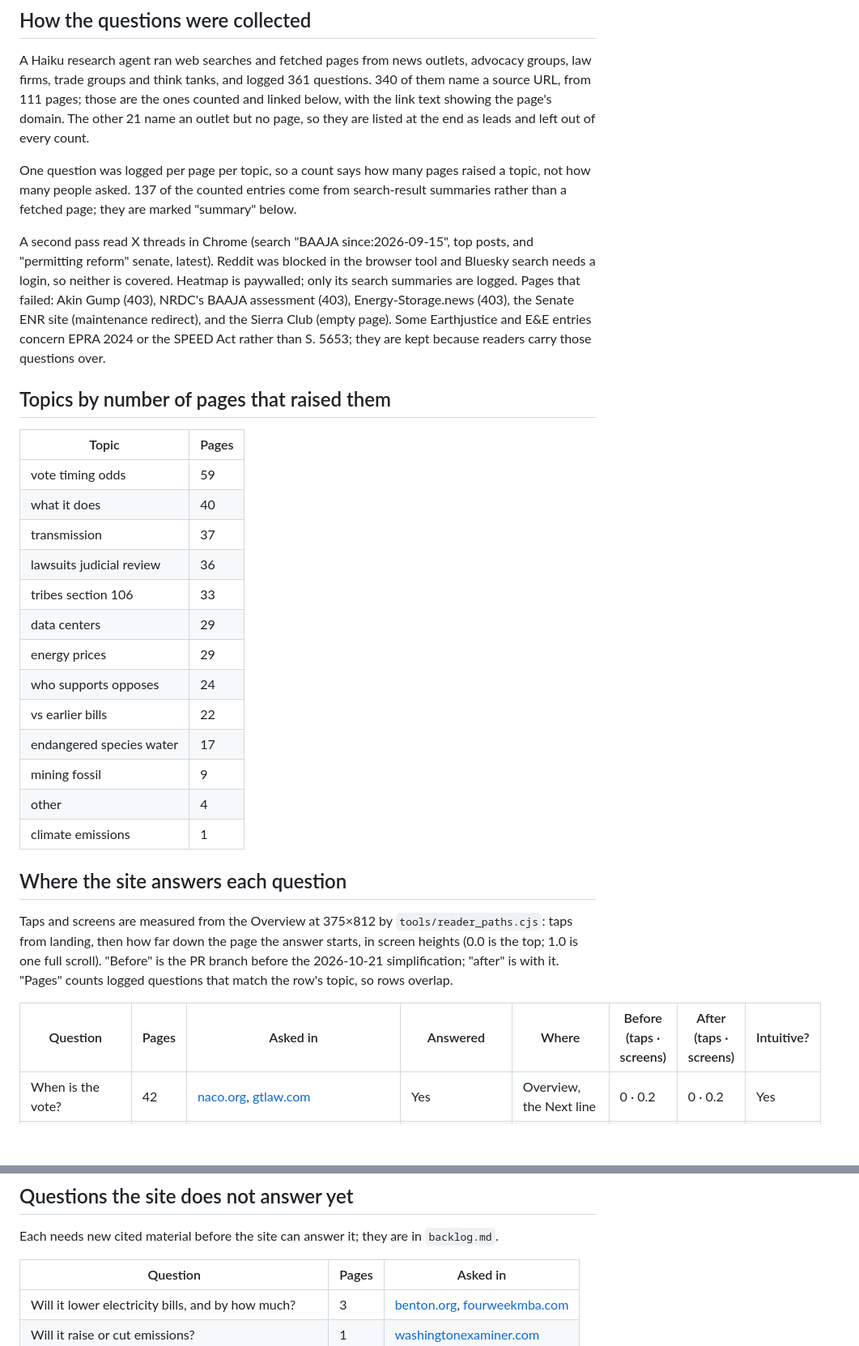
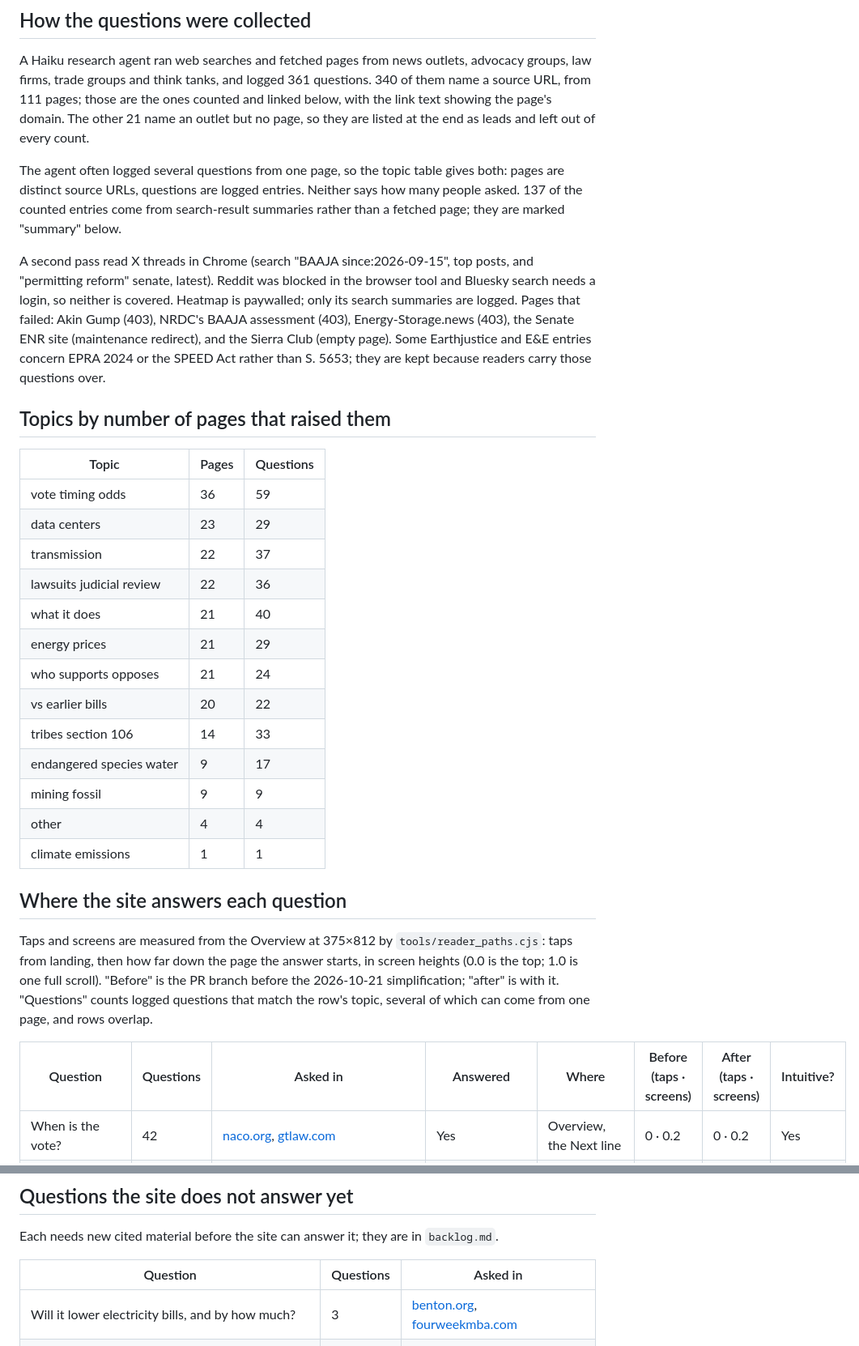
Before and after one commit to pranava0x0/permittingreform, a Markdown page: docs/reader-questions.md, 2 parts joined by grey strips. Shown at 81% size. Rendered like a GitHub page; blank space fills up the shorter version.

Commit message:
Count reader-question pages as distinct URLs, and fix a Congress.gov link
The topic table said pages but counted logged questions, and one page
often produced several. It now shows both: distinct source URLs per
topic and logged questions. The per-question tables call their column
Questions. The EPRA 2024 bill-text link loses a trailing semicolon.

```diff
--- a/docs/reader-questions.md
+++ b/docs/reader-questions.md
@@ -6,33 +6,33 @@ What people ask and argue about the Bipartisan American Affordability and Jobs A
 
 A Haiku research agent ran web searches and fetched pages from news outlets, advocacy groups, law firms, trade groups and think tanks, and logged 361 questions. 340 of them name a source URL, from 111 pages; those are the ones counted and linked below, with the link text showing the page's domain. The other 21 name an outlet but no page, so they are listed at the end as leads and left out of every count.
 
-One question was logged per page per topic, so a count says how many pages raised a topic, not how many people asked. 137 of the counted entries come from search-result summaries rather than a fetched page; they are marked "summary" below.
+The agent often logged several questions from one page, so the topic table gives both: pages are distinct source URLs, questions are logged entries. Neither says how many people asked. 137 of the counted entries come from search-result summaries rather than a fetched page; they are marked "summary" below.
 
 A second pass read X threads in Chrome (search "BAAJA since:2026-09-15", top posts, and "permitting reform" senate, latest). Reddit was blocked in the browser tool and Bluesky search needs a login, so neither is covered. Heatmap is paywalled; only its search summaries are logged. Pages that failed: Akin Gump (403), NRDC's BAAJA assessment (403), Energy-Storage.news (403), the Senate ENR site (maintenance redirect), and the Sierra Club (empty page). Some Earthjustice and E&E entries concern EPRA 2024 or the SPEED Act rather than S. 5653; they are kept because readers carry those questions over.
 
 ## Topics by number of pages that raised them
 
-| Topic | Pages |
-|---|---|
-| vote timing odds | 59 |
-| what it does | 40 |
-| transmission | 37 |
-| lawsuits judicial review | 36 |
-| tribes section 106 | 33 |
-| data centers | 29 |
-| energy prices | 29 |
-| who supports opposes | 24 |
-| vs earlier bills | 22 |
-| endangered species water | 17 |
-| mining fossil | 9 |
-| other | 4 |
-| climate emissions | 1 |
+| Topic | Pages | Questions |
+|---|---|---|
+| vote timing odds | 36 | 59 |
+| data centers | 23 | 29 |
+| transmission | 22 | 37 |
+| lawsuits judicial review | 22 | 36 |
+| what it does | 21 | 40 |
+| energy prices | 21 | 29 |
+| who supports opposes | 21 | 24 |
+| vs earlier bills | 20 | 22 |
+| tribes section 106 | 14 | 33 |
+| endangered species water | 9 | 17 |
+| mining fossil | 9 | 9 |
+| other | 4 | 4 |
+| climate emissions | 1 | 1 |
 
 ## Where the site answers each question
 
-Taps and screens are measured from the Overview at 375×812 by `tools/reader_paths.cjs`: taps from landing, then how far down the page the answer starts, in screen heights (0.0 is the top; 1.0 is one full scroll). "Before" is the PR branch before the 2026-10-21 simplification; "after" is with it. "Pages" counts logged questions that match the row's topic, so rows overlap.
+Taps and screens are measured from the Overview at 375×812 by `tools/reader_paths.cjs`: taps from landing, then how far down the page the answer starts, in screen heights (0.0 is the top; 1.0 is one full scroll). "Before" is the PR branch before the 2026-10-21 simplification; "after" is with it. "Questions" counts logged questions that match the row's topic, several of which can come from one page, and rows overlap.
 
-| Question | Pages | Asked in | Answered | Where | Before (taps · screens) | After (taps · screens) | Intuitive? |
+| Question | Questions | Asked in | Answered | Where | Before (taps · screens) | After (taps · screens) | Intuitive? |
 |---|---|---|---|---|---|---|---|
 | When is the vote? | 42 | [naco.org](https://www.naco.org/resource/bipartisan-american-affordability-and-jobs-act-2026-permitting-reform-county-advocacy-hub), [gtlaw.com](https://www.gtlaw.com/ar/insights/2026/10/senate-negotiators-reach-agreement-on-permitting-reform-text) | Yes | Overview, the Next line | 0 · 0.2 | 0 · 0.2 | Yes |
 | Will it pass, and what happens after the Senate? | 47 | [naco.org](https://www.naco.org/resource/bipartisan-american-affordability-and-jobs-act-2026-permitting-reform-county-advocacy-hub), [gtlaw.com](https://www.gtlaw.com/ar/insights/2026/10/senate-negotiators-reach-agreement-on-permitting-reform-text) | Partly: sponsors, supporters, opponents and the November 9 cloture vote; no vote count and nothing on the House | Overview, Where it stands | 1 · 1.3 | 1 · 0.6 | Yes |
@@ -65,7 +65,7 @@ Two answers moved: the status fold now sits above the provisions as "Where it st
 
 Each needs new cited material before the site can answer it; they are in `backlog.md`.
 
-| Question | Pages | Asked in |
+| Question | Questions | Asked in |
 |---|---|---|
 | Will it lower electricity bills, and by how much? | 3 | [benton.org](https://www.benton.org/headlines/sens-capito-lee-whitehouse-and-heinrich-introduce-bipartisan-american-affordability-and), [fourweekmba.com](https://fourweekmba.com/ai-senate-deal-would-make-data-centers-pay-for-grid-upgrades/) |
 | Will it raise or cut emissions? | 1 | [washingtonexaminer.com](https://www.washingtonexaminer.com/daily-on-energy/4759882/daily-on-energy-scott-peters-talks-permitting-reform/) |
```
Also changed, not shown: other parts of docs/reader-questions.md (+1 -1 lines).
